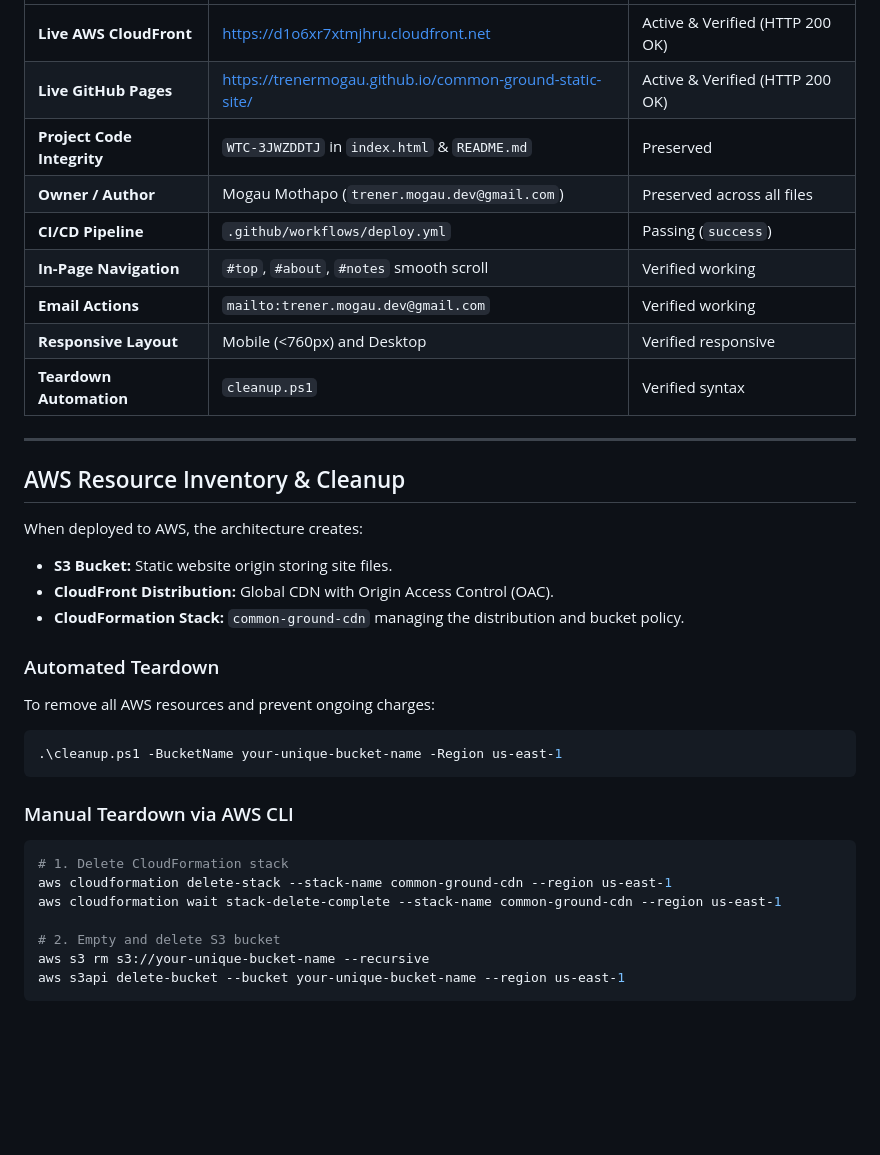
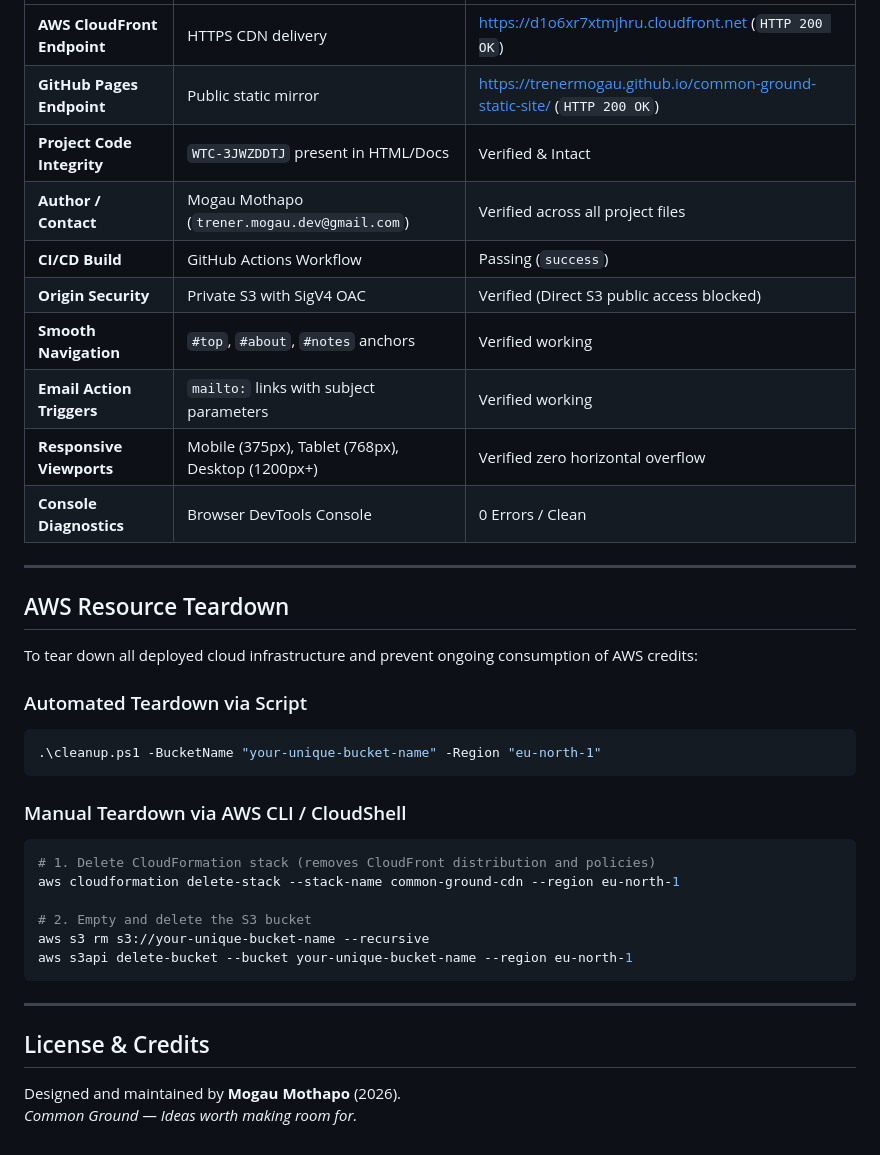
Before and after one commit to TrenerMogau/common-ground-static-site, a Markdown page: README.md, the part around one of its changes. Drawn GitHub-style; blank space fills up the shorter version.

````diff
--- a/README.md
+++ b/README.md
@@ -123,37 +160,39 @@ The workflow in `.github/workflows/deploy.yml` triggers on push to `main`:
 | :--- | :--- | :--- |
-| **Live AWS CloudFront** | [https://d1o6xr7xtmjhru.cloudfront.net](https://d1o6xr7xtmjhru.cloudfront.net) | Active & Verified (HTTP 200 OK) |
-| **Live GitHub Pages** | [https://trenermogau.github.io/common-ground-static-site/](https://trenermogau.github.io/common-ground-static-site/) | Active & Verified (HTTP 200 OK) |
-| **Project Code Integrity** | `WTC-3JWZDDTJ` in `index.html` & `README.md` | Preserved |
-| **Owner / Author** | Mogau Mothapo (`trener.mogau.dev@gmail.com`) | Preserved across all files |
-| **CI/CD Pipeline** | `.github/workflows/deploy.yml` | Passing (`success`) |
-| **In-Page Navigation** | `#top`, `#about`, `#notes` smooth scroll | Verified working |
-| **Email Actions** | `mailto:trener.mogau.dev@gmail.com` | Verified working |
-| **Responsive Layout** | Mobile (<760px) and Desktop | Verified responsive |
-| **Teardown Automation** | `cleanup.ps1` | Verified syntax |
+| **AWS CloudFront Endpoint** | HTTPS CDN delivery | [https://d1o6xr7xtmjhru.cloudfront.net](https://d1o6xr7xtmjhru.cloudfront.net) (`HTTP 200 OK`) |
+| **GitHub Pages Endpoint** | Public static mirror | [https://trenermogau.github.io/common-ground-static-site/](https://trenermogau.github.io/common-ground-static-site/) (`HTTP 200 OK`) |
+| **Project Code Integrity** | `WTC-3JWZDDTJ` present in HTML/Docs | Verified & Intact |
+| **Author / Contact** | Mogau Mothapo (`trener.mogau.dev@gmail.com`) | Verified across all project files |
+| **CI/CD Build** | GitHub Actions Workflow | Passing (`success`) |
+| **Origin Security** | Private S3 with SigV4 OAC | Verified (Direct S3 public access blocked) |
+| **Smooth Navigation** | `#top`, `#about`, `#notes` anchors | Verified working |
+| **Email Action Triggers** | `mailto:` links with subject parameters | Verified working |
+| **Responsive Viewports** | Mobile (375px), Tablet (768px), Desktop (1200px+) | Verified zero horizontal overflow |
+| **Console Diagnostics** | Browser DevTools Console | 0 Errors / Clean |
 
 ---
 
-## AWS Resource Inventory & Cleanup
+## AWS Resource Teardown
 
-When deployed to AWS, the architecture creates:
-- **S3 Bucket:** Static website origin storing site files.
-- **CloudFront Distribution:** Global CDN with Origin Access Control (OAC).
-- **CloudFormation Stack:** `common-ground-cdn` managing the distribution and bucket policy.
+To tear down all deployed cloud infrastructure and prevent ongoing consumption of AWS credits:
 
-### Automated Teardown
-To remove all AWS resources and prevent ongoing charges:
-
+### Automated Teardown via Script
 ```powershell
-.\cleanup.ps1 -BucketName your-unique-bucket-name -Region us-east-1
+.\cleanup.ps1 -BucketName "your-unique-bucket-name" -Region "eu-north-1"
 ```
 
-### Manual Teardown via AWS CLI
-```powershell
-# 1. Delete CloudFormation stack
-aws cloudformation delete-stack --stack-name common-ground-cdn --region us-east-1
-aws cloudformation wait stack-delete-complete --stack-name common-ground-cdn --region us-east-1
+### Manual Teardown via AWS CLI / CloudShell
+```bash
+# 1. Delete CloudFormation stack (removes CloudFront distribution and policies)
+aws cloudformation delete-stack --stack-name common-ground-cdn --region eu-north-1
 
-# 2. Empty and delete S3 bucket
+# 2. Empty and delete the S3 bucket
 aws s3 rm s3://your-unique-bucket-name --recursive
-aws s3api delete-bucket --bucket your-unique-bucket-name --region us-east-1
+aws s3api delete-bucket --bucket your-unique-bucket-name --region eu-north-1
 ```
+
+---
+
+## License & Credits
+
+Designed and maintained by **Mogau Mothapo** (2026).
+*Common Ground — Ideas worth making room for.*
````
Also changed, not shown: other parts of README.md (+114 -77 lines).
